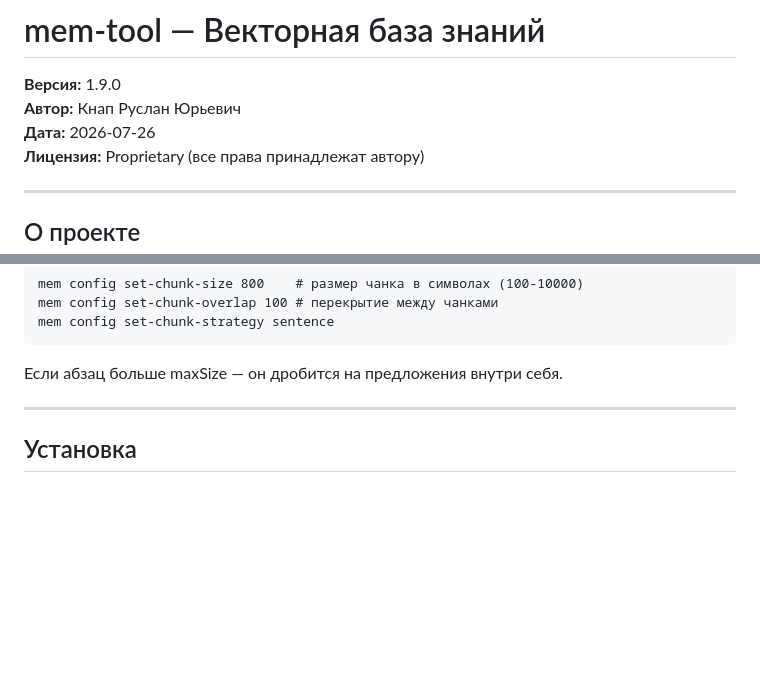
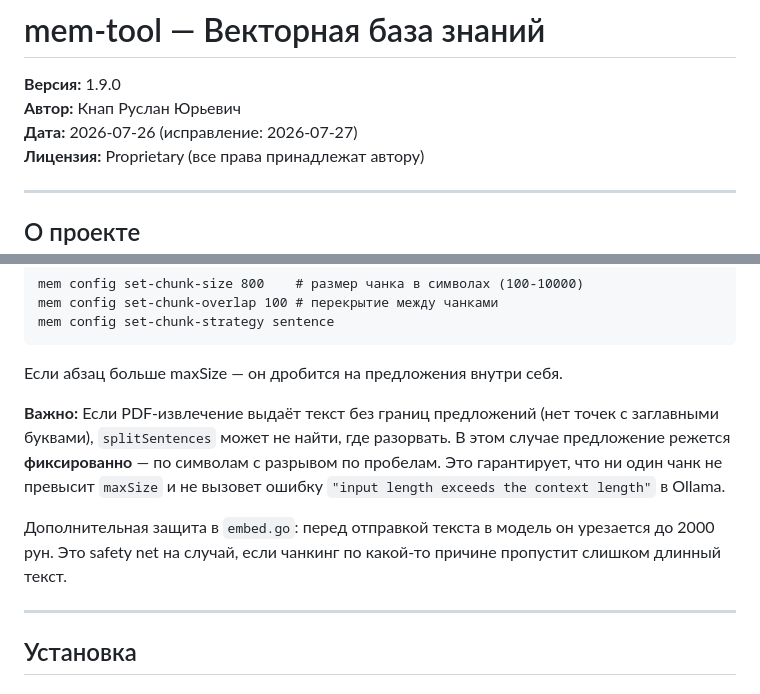
Before and after one commit to knaprus-14/mem-tool, a Markdown page: DOCUMENTATION.md, 2 parts joined by grey strips. Rendered like a GitHub page; blank space fills up the shorter version.

Commit message:
Документация: описание фикса контекстного лимита Ollama
Co-Authored-By: Claude Opus 4.8 (1M context) <noreply@anthropic.com>

````diff
--- a/DOCUMENTATION.md
+++ b/DOCUMENTATION.md
@@ -2,7 +2,7 @@
 
 **Версия:** 1.9.0
 **Автор:** Кнап Руслан Юрьевич
-**Дата:** 2026-07-26
+**Дата:** 2026-07-26 (исправление: 2026-07-27)
 **Лицензия:** Proprietary (все права принадлежат автору)
 
 ---
@@ -197,6 +197,10 @@ mem config set-chunk-strategy sentence
 ```
 
 Если абзац больше maxSize — он дробится на предложения внутри себя.
+
+**Важно:** Если PDF-извлечение выдаёт текст без границ предложений (нет точек с заглавными буквами), `splitSentences` может не найти, где разорвать. В этом случае предложение режется **фиксированно** — по символам с разрывом по пробелам. Это гарантирует, что ни один чанк не превысит `maxSize` и не вызовет ошибку `"input length exceeds the context length"` в Ollama.
+
+Дополнительная защита в `embed.go`: перед отправкой текста в модель он урезается до 2000 рун. Это safety net на случай, если чанкинг по какой-то причине пропустит слишком длинный текст.
 
 ---
 
````
